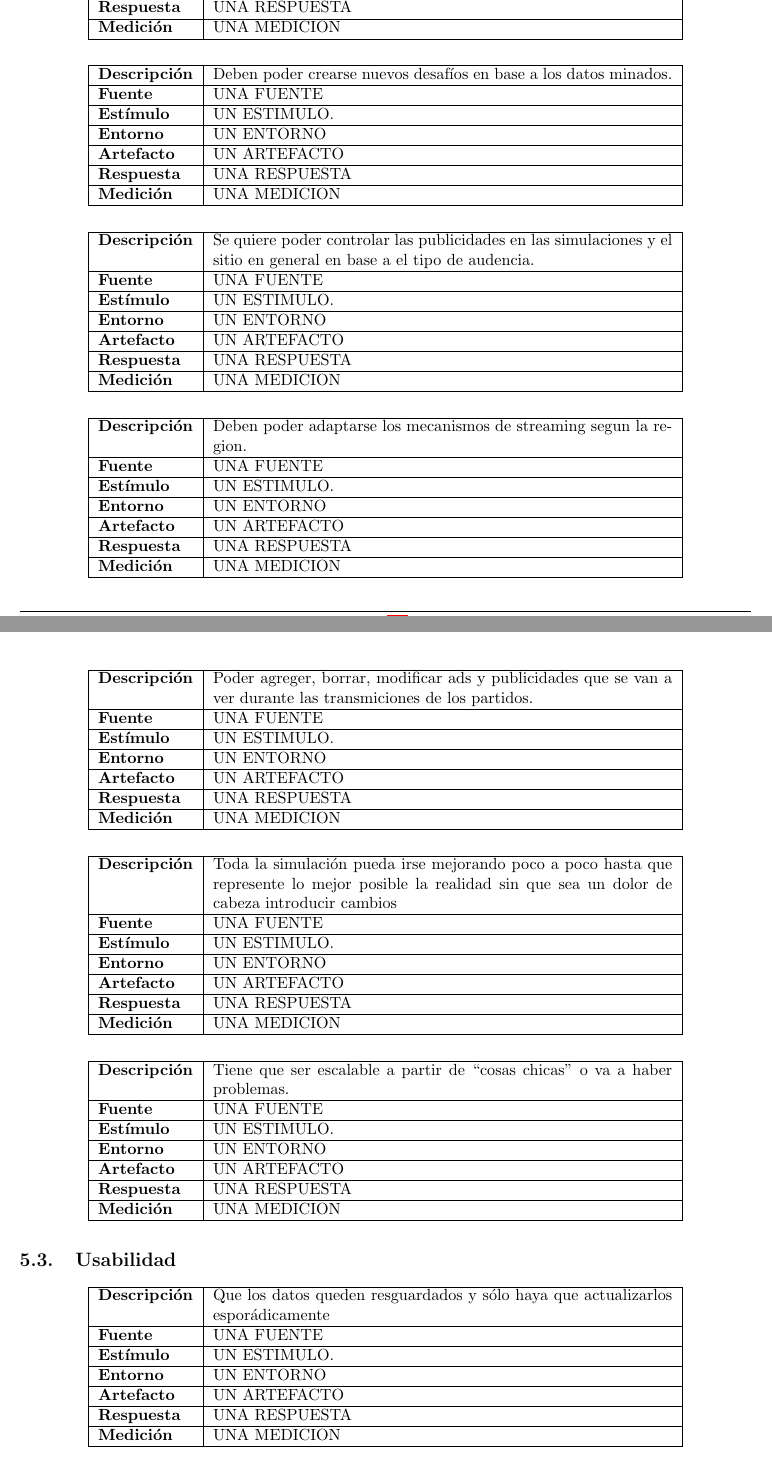
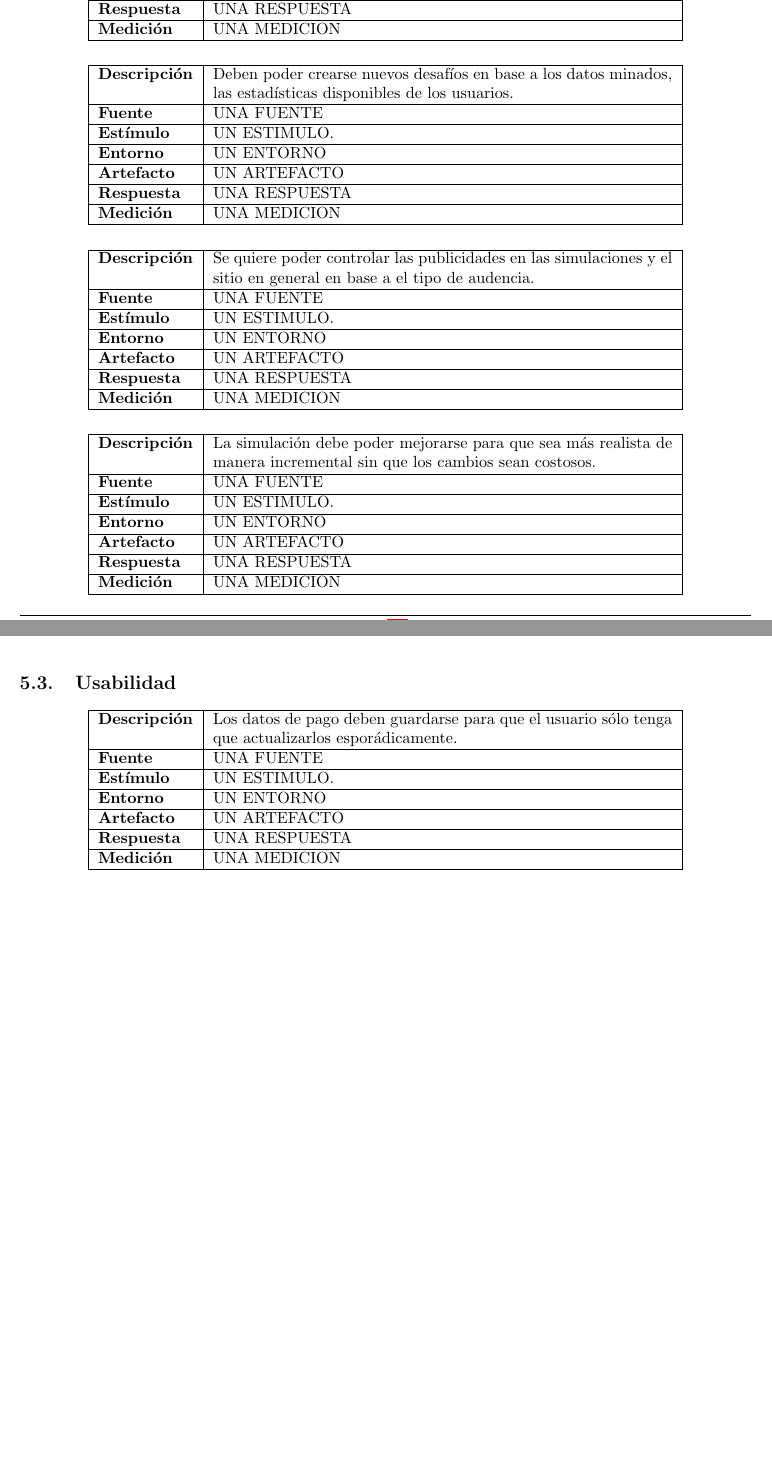
Before and after one commit to ealmansi/isw2-tp2, a LaTeX document (tex/informe.tex, which reads tex/atributos.tex): two parts of pages 14 and 15 of 24 before the commit and two parts of pages 14 and 15 of 23 after it, joined at a grey line, cut so that both start at the same text, the shorter picture padded with empty space. Compiled offline with pdfLaTeX.

Commit message:
WIP: atributos de calidad: usabilidad

```diff
--- a/tex/atributos.tex
+++ b/tex/atributos.tex
@@ -116,7 +116,7 @@
 \begin{center}
   \begin{tabular}{| l | p{10cm} | }
     \hline
-  \textbf{Descripción} & Deben poder crearse nuevos desaf'ios en base a los datos minados.\\  \hline
+  \textbf{Descripción} & Deben poder crearse nuevos desaf'ios en base a los datos minados, las estad'isticas disponibles de los usuarios.\\  \hline
   \textbf{Fuente} & UNA FUENTE\\  \hline
   \textbf{Estímulo} & UN ESTIMULO.\\  \hline
   \textbf{Entorno} & UN ENTORNO\\  \hline
@@ -142,7 +142,24 @@
 \begin{center}
   \begin{tabular}{| l | p{10cm} | }
     \hline
-  \textbf{Descripción} & Deben poder adaptarse los mecanismos de streaming segun la region. \\  \hline
+  \textbf{Descripción} & La simulaci'on debe poder mejorarse para que sea m'as realista de manera incremental sin que los cambios sean costosos.\\  \hline
+  \textbf{Fuente} & UNA FUENTE\\  \hline
+  \textbf{Estímulo} & UN ESTIMULO.\\  \hline
+  \textbf{Entorno} & UN ENTORNO\\  \hline
+  \textbf{Artefacto} & UN ARTEFACTO\\  \hline
+  \textbf{Respuesta} & UNA RESPUESTA\\  \hline
+  \textbf{Medición} & UNA MEDICION\\  \hline
+  \end{tabular}
+\end{center}
+
+
+
+\subsection{Usabilidad}
+
+\begin{center}
+  \begin{tabular}{| l | p{10cm} | }
+    \hline
+  \textbf{Descripción} & Los datos de pago deben guardarse para que el usuario s'olo tenga que actualizarlos espor'adicamente.\\  \hline
   \textbf{Fuente} & UNA FUENTE\\  \hline
   \textbf{Estímulo} & UN ESTIMULO.\\  \hline
   \textbf{Entorno} & UN ENTORNO\\  \hline
@@ -155,7 +172,7 @@
 \begin{center}
   \begin{tabular}{| l | p{10cm} | }
     \hline
-  \textbf{Descripción} & Poder agreger, borrar, modificar ads y publicidades que se van a ver durante las transmiciones de los partidos.\\  \hline
+  \textbf{Descripción} & La interfaz gr'afica de los usuarios debe ser similar a la de un videojuego (sobre toda al momento de ver a los jugadores, las jugadas de los técnicos, colocar el nombre y logo del equipo del participante, con animaciones y efectos especiales con aceleración gráfica). \\  \hline
   \textbf{Fuente} & UNA FUENTE\\  \hline
   \textbf{Estímulo} & UN ESTIMULO.\\  \hline
   \textbf{Entorno} & UN ENTORNO\\  \hline
@@ -168,20 +185,7 @@
 \begin{center}
   \begin{tabular}{| l | p{10cm} | }
     \hline
-  \textbf{Descripción} & Toda la simulación pueda irse mejorando poco a poco hasta que represente lo mejor posible la realidad sin que sea un dolor de cabeza introducir cambios\\  \hline
-  \textbf{Fuente} & UNA FUENTE\\  \hline
-  \textbf{Estímulo} & UN ESTIMULO.\\  \hline
-  \textbf{Entorno} & UN ENTORNO\\  \hline
-  \textbf{Artefacto} & UN ARTEFACTO\\  \hline
-  \textbf{Respuesta} & UNA RESPUESTA\\  \hline
-  \textbf{Medición} & UNA MEDICION\\  \hline
-  \end{tabular}
-\end{center}
-
-\begin{center}
-  \begin{tabular}{| l | p{10cm} | }
-    \hline
-  \textbf{Descripción} & Tiene que ser escalable a partir de “cosas chicas” o va a haber problemas. \\  \hline
+    \textbf{Descripción} & Los administradores deben poder definir a trav'es de un ABM qu'e ads mostrar seg'un el tipo de audiencia.\\  \hline
   \textbf{Fuente} & UNA FUENTE\\  \hline
   \textbf{Estímulo} & UN ESTIMULO.\\  \hline
   \textbf{Entorno} & UN ENTORNO\\  \hline
@@ -193,18 +197,3 @@
 
 
 
-
-\subsection{Usabilidad}
-
-\begin{center}
-  \begin{tabular}{| l | p{10cm} | }
-    \hline
-  \textbf{Descripción} & Que los datos queden resguardados y sólo haya que actualizarlos esporádicamente\\  \hline
-  \textbf{Fuente} & UNA FUENTE\\  \hline
-  \textbf{Estímulo} & UN ESTIMULO.\\  \hline
-  \textbf{Entorno} & UN ENTORNO\\  \hline
-  \textbf{Artefacto} & UN ARTEFACTO\\  \hline
-  \textbf{Respuesta} & UNA RESPUESTA\\  \hline
-  \textbf{Medición} & UNA MEDICION\\  \hline
-  \end{tabular}
-\end{center}
@@ -236 +199,0 @@
-\end{center}
```
Also changed, not shown: tex/atributos.tex (58 more changed lines).
